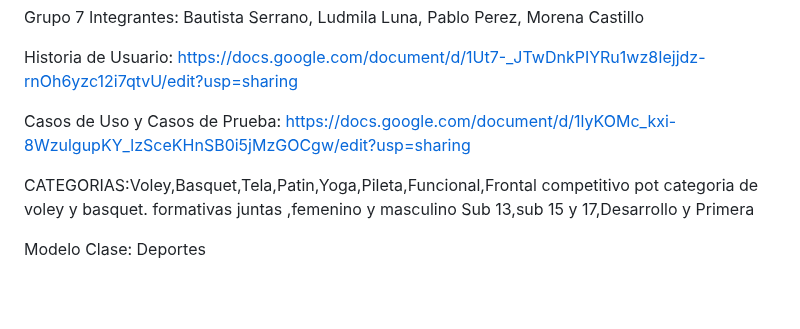
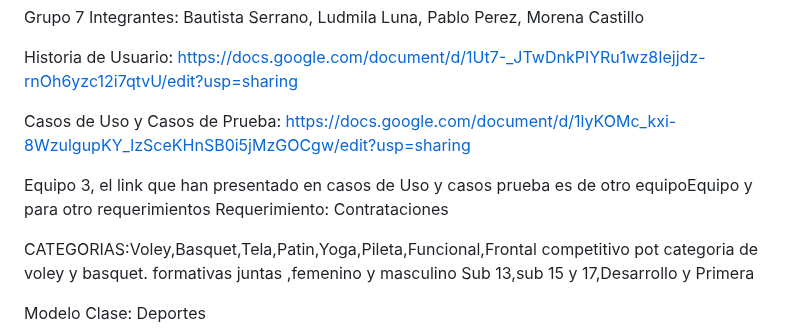
Before and after one commit to GabrielaAlejandraGallardo/proyecto6to2025, a Markdown page: README.md, the part around the change. GitHub-like rendering; blank space fills up the shorter version.

```diff
--- a/README.md
+++ b/README.md
@@ -156,6 +156,10 @@ Historia de Usuario: https://docs.google.com/document/d/1Ut7-_JTwDnkPIYRu1wz8Iej
 
 Casos de Uso  y Casos de Prueba: https://docs.google.com/document/d/1lyKOMc_kxi-8WzulgupKY_lzSceKHnSB0i5jMzGOCgw/edit?usp=sharing
 
+Equipo 3, el link que han presentado  en casos de Uso y casos prueba es de otro equipoEquipo y para otro requerimientos
+Requerimiento: Contrataciones
+
+
 CATEGORIAS:Voley,Basquet,Tela,Patin,Yoga,Pileta,Funcional,Frontal
 competitivo pot categoria de voley y basquet.
 formativas juntas ,femenino y masculino
```
